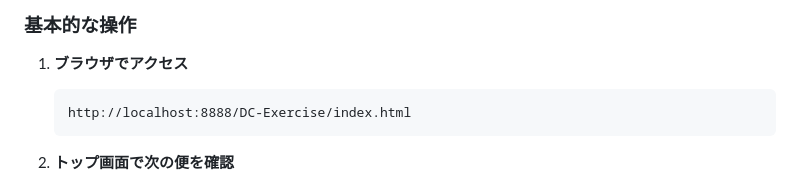
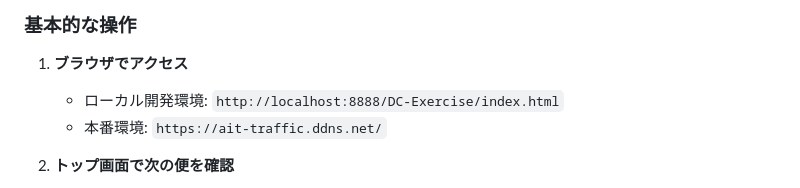
Before and after one commit to chisato-0103/DC-Exercise, a Markdown page: README.md, the part around the change. Drawn GitHub-style.

Commit message:
使い方セクションに本番環境URLを追加
ローカル開発環境と本番環境の両方のアクセス方法を記載しました。

🤖 Generated with Claude Code

Co-Authored-By: Claude <noreply@anthropic.com>

````diff
--- a/README.md
+++ b/README.md
@@ -125,9 +125,8 @@ https://ait-traffic.ddns.net/
 ### 基本的な操作
 
 1. **ブラウザでアクセス**
-   ```
-   http://localhost:8888/DC-Exercise/index.html
-   ```
+   - ローカル開発環境: `http://localhost:8888/DC-Exercise/index.html`
+   - 本番環境: `https://ait-traffic.ddns.net/`
 
 2. **トップ画面で次の便を確認**
    - 現在時刻から次に乗れるシャトルバスとリニモの情報が自動表示されます
````
